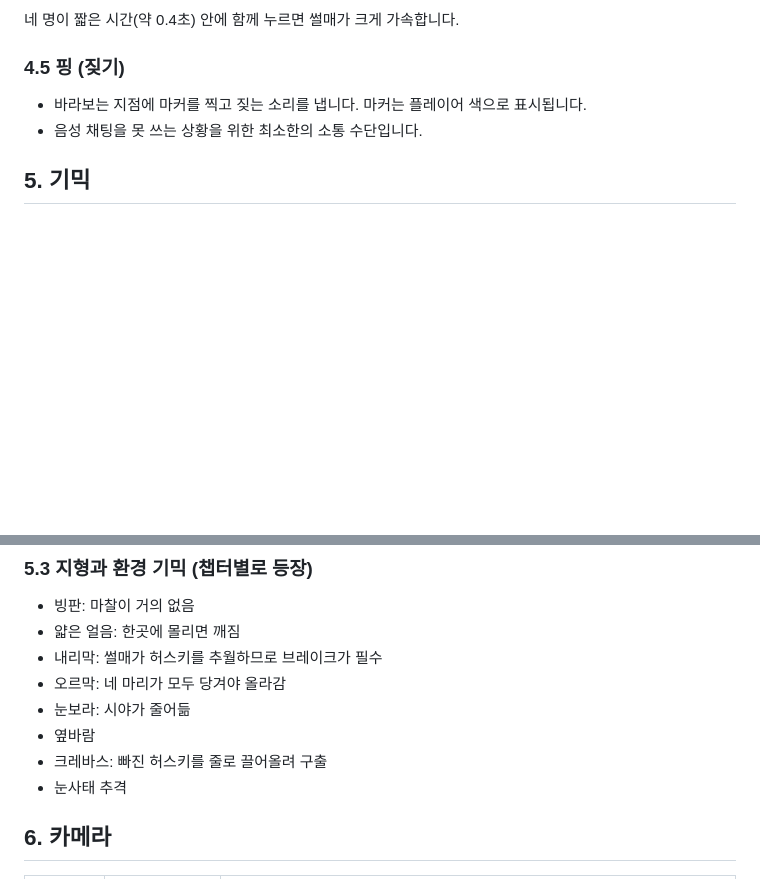
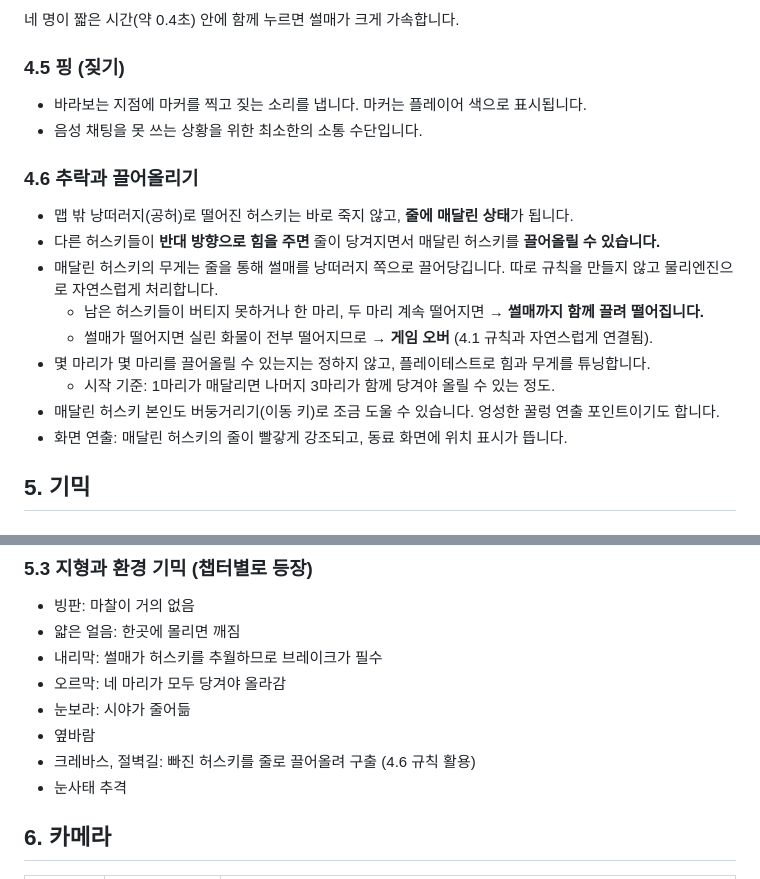
Before and after one commit to dlawodnjs/HUSKY-GAME, a Markdown page: sled-coop/DESIGN.md, 2 parts joined by grey strips. GitHub-like rendering; blank space fills up the shorter version.

Commit message:
Design: add falling into the void and rope rescue rules
Co-Authored-By: Claude Opus 5.5 <noreply@anthropic.com>
Claude-Session: https://claude.ai/code/session_012q8sRrS8Tf1YPihPLGquNk

```diff
--- a/sled-coop/DESIGN.md
+++ b/sled-coop/DESIGN.md
@@ -67,6 +67,17 @@
 - 바라보는 지점에 마커를 찍고 짖는 소리를 냅니다. 마커는 플레이어 색으로 표시됩니다.
 - 음성 채팅을 못 쓰는 상황을 위한 최소한의 소통 수단입니다.
 
+### 4.6 추락과 끌어올리기
+- 맵 밖 낭떠러지(공허)로 떨어진 허스키는 바로 죽지 않고, **줄에 매달린 상태**가 됩니다.
+- 다른 허스키들이 **반대 방향으로 힘을 주면** 줄이 당겨지면서 매달린 허스키를 **끌어올릴 수 있습니다.**
+- 매달린 허스키의 무게는 줄을 통해 썰매를 낭떠러지 쪽으로 끌어당깁니다. 따로 규칙을 만들지 않고 물리엔진으로 자연스럽게 처리합니다.
+  - 남은 허스키들이 버티지 못하거나 한 마리, 두 마리 계속 떨어지면 → **썰매까지 함께 끌려 떨어집니다.**
+  - 썰매가 떨어지면 실린 화물이 전부 떨어지므로 → **게임 오버** (4.1 규칙과 자연스럽게 연결됨).
+- 몇 마리가 몇 마리를 끌어올릴 수 있는지는 정하지 않고, 플레이테스트로 힘과 무게를 튜닝합니다.
+  - 시작 기준: 1마리가 매달리면 나머지 3마리가 함께 당겨야 올릴 수 있는 정도.
+- 매달린 허스키 본인도 버둥거리기(이동 키)로 조금 도울 수 있습니다. 엉성한 꿀렁 연출 포인트이기도 합니다.
+- 화면 연출: 매달린 허스키의 줄이 빨갛게 강조되고, 동료 화면에 위치 표시가 뜹니다.
+
 ## 5. 기믹
 
 ### 5.1 핵심 기믹
@@ -91,7 +102,7 @@
 - 오르막: 네 마리가 모두 당겨야 올라감
 - 눈보라: 시야가 줄어듦
 - 옆바람
-- 크레바스: 빠진 허스키를 줄로 끌어올려 구출
+- 크레바스, 절벽길: 빠진 허스키를 줄로 끌어올려 구출 (4.6 규칙 활용)
 - 눈사태 추격
 
 ## 6. 카메라
```
